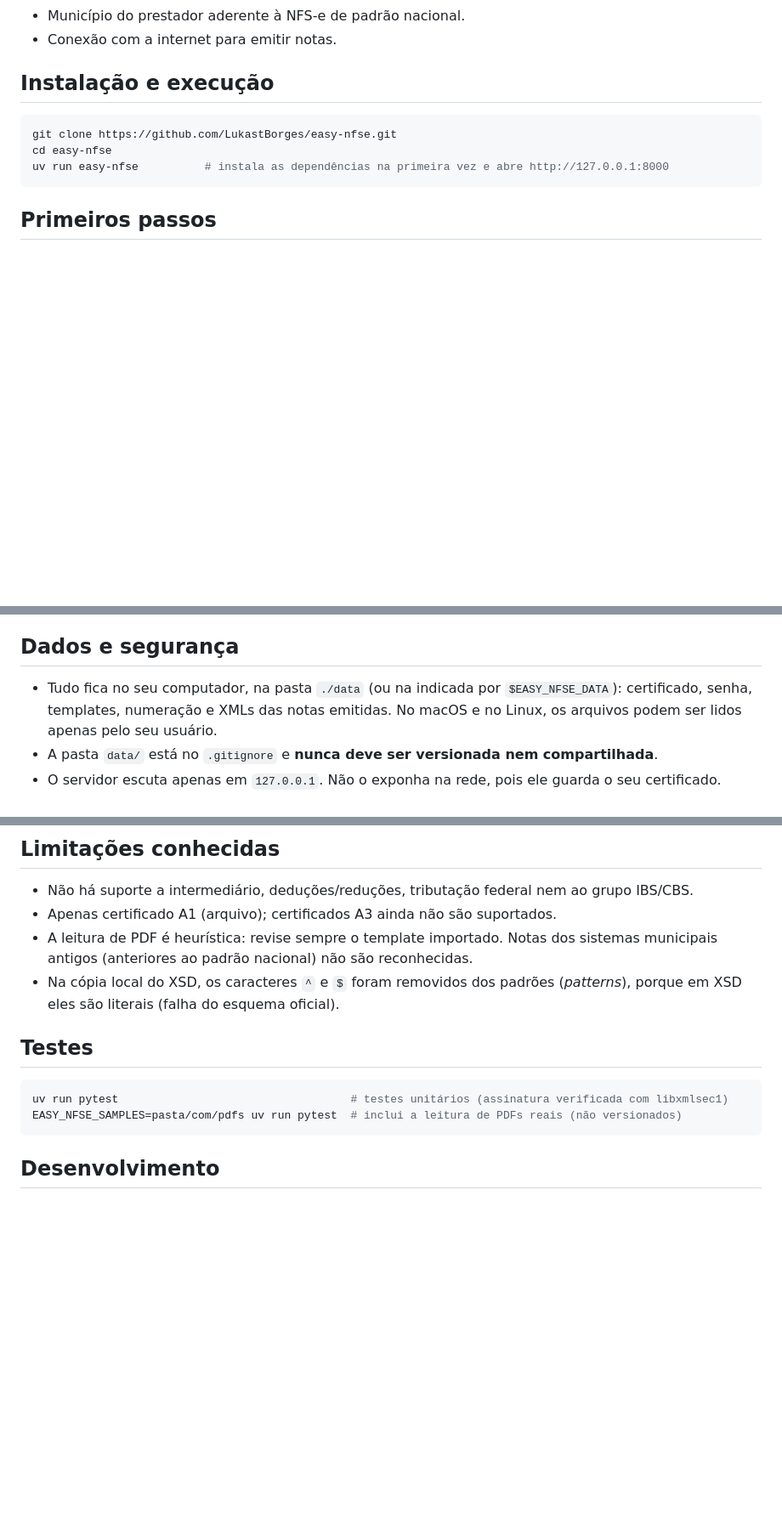
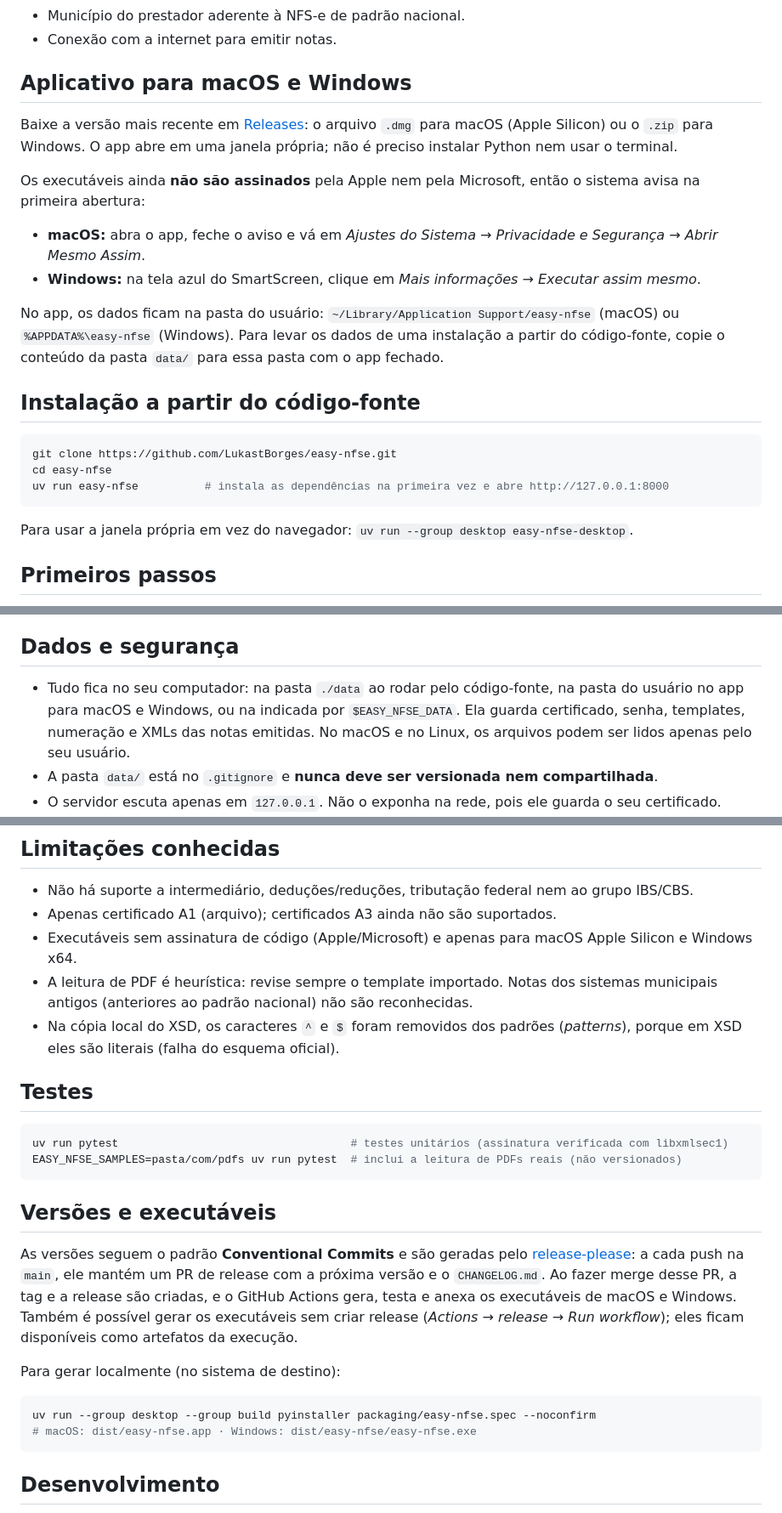
Before and after one commit to LukastBorges/easy-nfse, a Markdown page: README.md, 3 parts joined by grey strips. Shown at 85% size. Drawn GitHub-style; blank space fills up the shorter version.

Commit message:
docs: documentar o app para macOS e Windows e o fluxo de releases

````diff
--- a/README.md
+++ b/README.md
@@ -35,13 +35,30 @@ a partir de uma nota já emitida.
 - Município do prestador aderente à NFS-e de padrão nacional.
 - Conexão com a internet para emitir notas.
 
-## Instalação e execução
+## Aplicativo para macOS e Windows
+
+Baixe a versão mais recente em [Releases](https://github.com/LukastBorges/easy-nfse/releases): o arquivo
+`.dmg` para macOS (Apple Silicon) ou o `.zip` para Windows. O app abre em uma janela própria; não é preciso instalar
+Python nem usar o terminal.
+
+Os executáveis ainda **não são assinados** pela Apple nem pela Microsoft, então o sistema avisa na primeira abertura:
+
+- **macOS:** abra o app, feche o aviso e vá em *Ajustes do Sistema → Privacidade e Segurança → Abrir Mesmo Assim*.
+- **Windows:** na tela azul do SmartScreen, clique em *Mais informações → Executar assim mesmo*.
+
+No app, os dados ficam na pasta do usuário: `~/Library/Application Support/easy-nfse` (macOS) ou
+`%APPDATA%\easy-nfse` (Windows). Para levar os dados de uma instalação a partir do código-fonte, copie o conteúdo
+da pasta `data/` para essa pasta com o app fechado.
+
+## Instalação a partir do código-fonte
 
 ```bash
 git clone https://github.com/LukastBorges/easy-nfse.git
 cd easy-nfse
 uv run easy-nfse          # instala as dependências na primeira vez e abre http://127.0.0.1:8000
 ```
+
+Para usar a janela própria em vez do navegador: `uv run --group desktop easy-nfse-desktop`.
 
 ## Primeiros passos
 
@@ -53,8 +70,9 @@ uv run easy-nfse          # instala as dependências na primeira vez e abre http
 
 ## Dados e segurança
 
-- Tudo fica no seu computador, na pasta `./data` (ou na indicada por `$EASY_NFSE_DATA`): certificado, senha,
-  templates, numeração e XMLs das notas emitidas. No macOS e no Linux, os arquivos podem ser lidos apenas pelo seu
+- Tudo fica no seu computador: na pasta `./data` ao rodar pelo código-fonte, na pasta do usuário no app para macOS
+  e Windows, ou na indicada por `$EASY_NFSE_DATA`. Ela guarda certificado, senha, templates, numeração e XMLs das
+  notas emitidas. No macOS e no Linux, os arquivos podem ser lidos apenas pelo seu
   usuário.
 - A pasta `data/` está no `.gitignore` e **nunca deve ser versionada nem compartilhada**.
 - O servidor escuta apenas em `127.0.0.1`. Não o exponha na rede, pois ele guarda o seu certificado.
@@ -103,6 +121,7 @@ venda do Banco Central. Confirme com o seu contador qual taxa usar.
 
 - Não há suporte a intermediário, deduções/reduções, tributação federal nem ao grupo IBS/CBS.
 - Apenas certificado A1 (arquivo); certificados A3 ainda não são suportados.
+- Executáveis sem assinatura de código (Apple/Microsoft) e apenas para macOS Apple Silicon e Windows x64.
 - A leitura de PDF é heurística: revise sempre o template importado. Notas dos sistemas municipais antigos
   (anteriores ao padrão nacional) não são reconhecidas.
 - Na cópia local do XSD, os caracteres `^` e `$` foram removidos dos padrões (*patterns*), porque em XSD eles são
@@ -115,6 +134,21 @@ uv run pytest                                   # testes unitários (assinatura
 EASY_NFSE_SAMPLES=pasta/com/pdfs uv run pytest  # inclui a leitura de PDFs reais (não versionados)
 ```
 
+## Versões e executáveis
+
+As versões seguem o padrão **Conventional Commits** e são geradas pelo
+[release-please](https://github.com/googleapis/release-please): a cada push na `main`, ele mantém um PR de release
+com a próxima versão e o `CHANGELOG.md`. Ao fazer merge desse PR, a tag e a release são criadas, e o GitHub Actions
+gera, testa e anexa os executáveis de macOS e Windows. Também é possível gerar os executáveis sem criar release
+(*Actions → release → Run workflow*); eles ficam disponíveis como artefatos da execução.
+
+Para gerar localmente (no sistema de destino):
+
+```bash
+uv run --group desktop --group build pyinstaller packaging/easy-nfse.spec --noconfirm
+# macOS: dist/easy-nfse.app · Windows: dist/easy-nfse/easy-nfse.exe
+```
+
 ## Desenvolvimento
 
 As instruções para agentes de código e as convenções do projeto, incluindo o padrão **Conventional Commits**,
````
Also changed, not shown: other parts of README.md (+3 -3 lines), AGENTS.md (+15 -0 lines).
